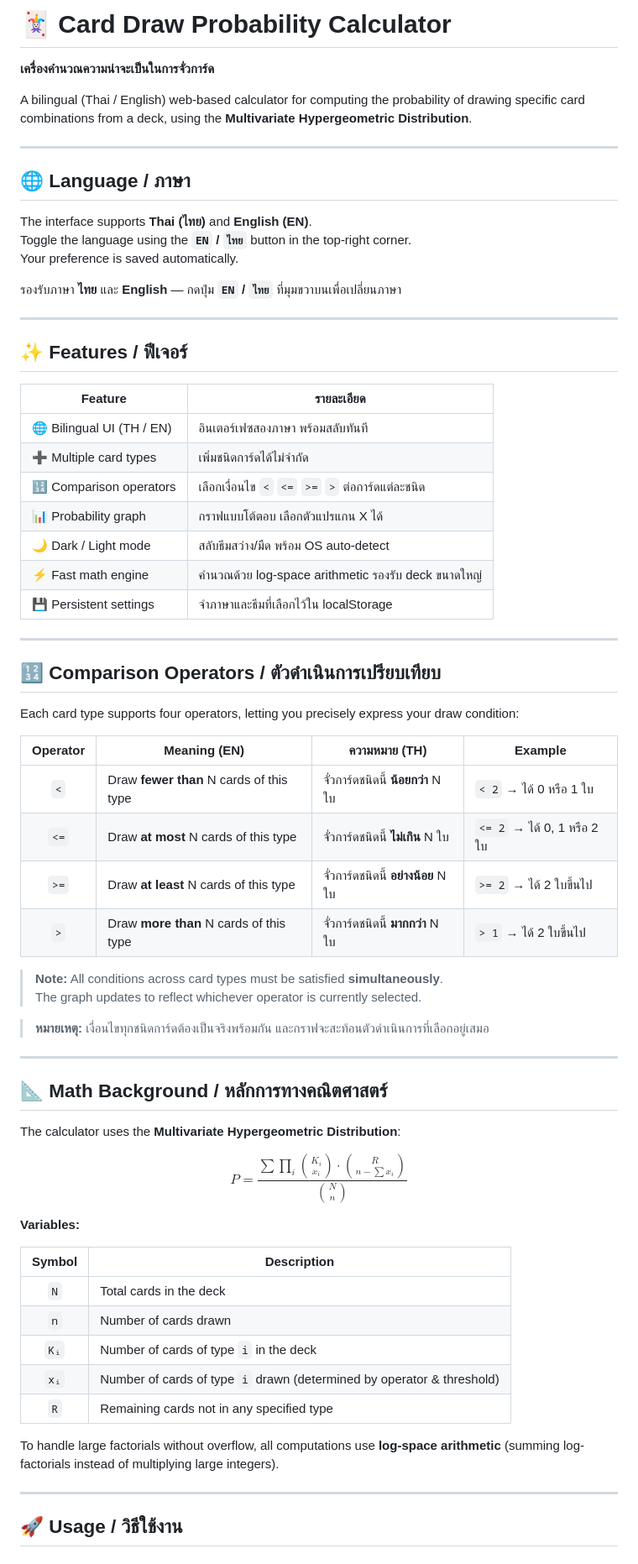
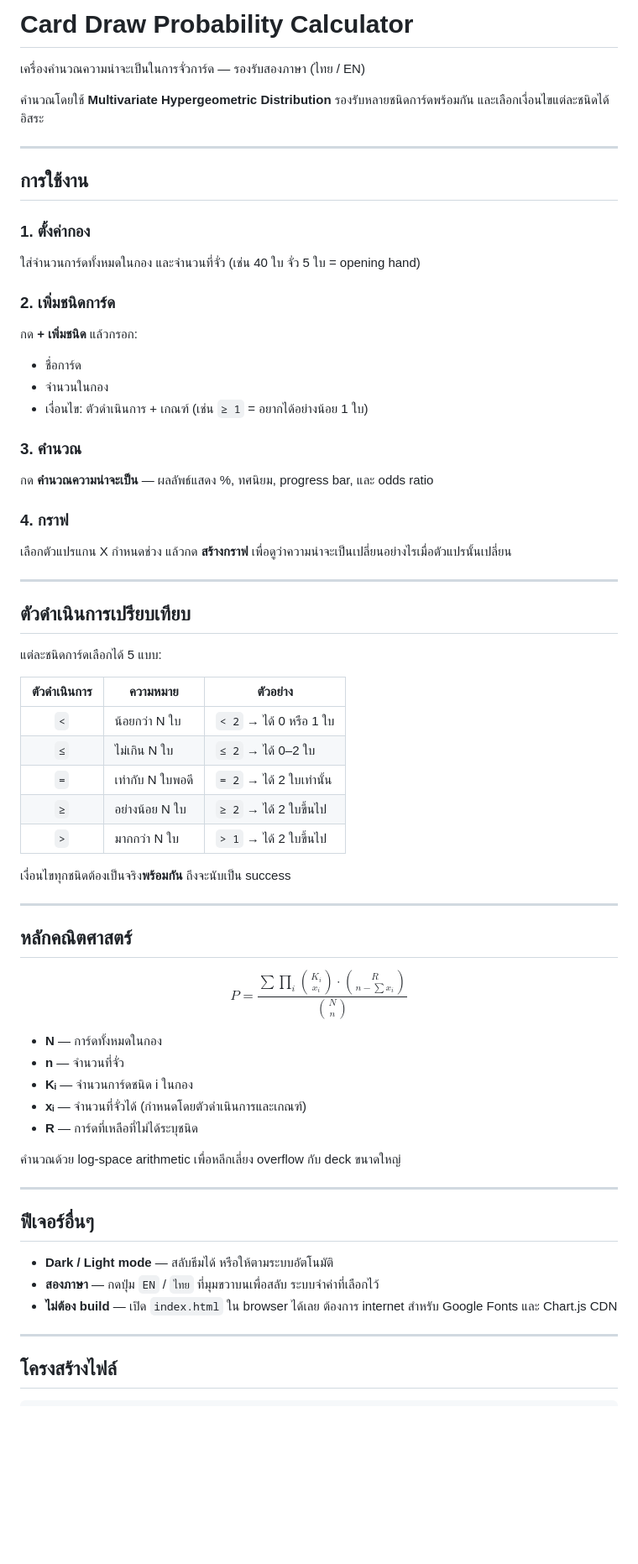
Before and after one commit to ThakornToon/DrawCardProb, a Markdown page: README.md, the part around one of its changes. Shown at 84% size. Rendered like a GitHub page; blank space fills up the shorter version.

Commit message:
fix : README.md update

```diff
--- a/README.md
+++ b/README.md
@@ -1,72 +1,67 @@
-# 🃏 Card Draw Probability Calculator
+# Card Draw Probability Calculator
 
-**เครื่องคำนวณความน่าจะเป็นในการจั่วการ์ด**
+เครื่องคำนวณความน่าจะเป็นในการจั่วการ์ด — รองรับสองภาษา (ไทย / EN)
 
-A bilingual (Thai / English) web-based calculator for computing the probability of drawing specific card combinations from a deck, using the **Multivariate Hypergeometric Distribution**.
+คำนวณโดยใช้ **Multivariate Hypergeometric Distribution** รองรับหลายชนิดการ์ดพร้อมกัน และเลือกเงื่อนไขแต่ละชนิดได้อิสระ
 
 ---
 
-## 🌐 Language / ภาษา
+## การใช้งาน
 
-The interface supports **Thai (ไทย)** and **English (EN)**.
-Toggle the language using the **`EN` / `ไทย`** button in the top-right corner.
-Your preference is saved automatically.
+### 1. ตั้งค่ากอง
+ใส่จำนวนการ์ดทั้งหมดในกอง และจำนวนที่จั่ว (เช่น 40 ใบ จั่ว 5 ใบ = opening hand)
 
-รองรับภาษา **ไทย** และ **English** — กดปุ่ม **`EN` / `ไทย`** ที่มุมขวาบนเพื่อเปลี่ยนภาษา
+### 2. เพิ่มชนิดการ์ด
+กด **+ เพิ่มชนิด** แล้วกรอก:
+- ชื่อการ์ด
+- จำนวนในกอง
+- เงื่อนไข: ตัวดำเนินการ + เกณฑ์ (เช่น `≥ 1` = อยากได้อย่างน้อย 1 ใบ)
+
+### 3. คำนวณ
+กด **คำนวณความน่าจะเป็น** — ผลลัพธ์แสดง %, ทศนิยม, progress bar, และ odds ratio
+
+### 4. กราฟ
+เลือกตัวแปรแกน X กำหนดช่วง แล้วกด **สร้างกราฟ** เพื่อดูว่าความน่าจะเป็นเปลี่ยนอย่างไรเมื่อตัวแปรนั้นเปลี่ยน
 
 ---
 
-## ✨ Features / ฟีเจอร์
+## ตัวดำเนินการเปรียบเทียบ
 
-| Feature | รายละเอียด |
-|---|---|
-| 🌐 Bilingual UI (TH / EN) | อินเตอร์เฟซสองภาษา พร้อมสลับทันที |
-| ➕ Multiple card types | เพิ่มชนิดการ์ดได้ไม่จำกัด |
-| 🔢 Comparison operators | เลือกเงื่อนไข `<` `<=` `>=` `>` ต่อการ์ดแต่ละชนิด |
-| 📊 Probability graph | กราฟแบบโต้ตอบ เลือกตัวแปรแกน X ได้ |
-| 🌙 Dark / Light mode | สลับธีมสว่าง/มืด พร้อม OS auto-detect |
-| ⚡ Fast math engine | คำนวณด้วย log-space arithmetic รองรับ deck ขนาดใหญ่ |
-| 💾 Persistent settings | จำภาษาและธีมที่เลือกไว้ใน localStorage |
+แต่ละชนิดการ์ดเลือกได้ 5 แบบ:
+
+| ตัวดำเนินการ | ความหมาย | ตัวอย่าง |
+|:---:|---|---|
+| `<` | น้อยกว่า N ใบ | `< 2` → ได้ 0 หรือ 1 ใบ |
+| `≤` | ไม่เกิน N ใบ | `≤ 2` → ได้ 0–2 ใบ |
+| `=` | เท่ากับ N ใบพอดี | `= 2` → ได้ 2 ใบเท่านั้น |
+| `≥` | อย่างน้อย N ใบ | `≥ 2` → ได้ 2 ใบขึ้นไป |
+| `>` | มากกว่า N ใบ | `> 1` → ได้ 2 ใบขึ้นไป |
+
+เงื่อนไขทุกชนิดต้องเป็นจริง**พร้อมกัน** ถึงจะนับเป็น success
 
 ---
 
-## 🔢 Comparison Operators / ตัวดำเนินการเปรียบเทียบ
+## หลักคณิตศาสตร์
 
-Each card type supports four operators, letting you precisely express your draw condition:
+$$P = \frac{\sum \prod_{i} \binom{K_i}{x_i} \cdot \binom{R}{n - \sum x_i}}{\binom{N}{n}}$$
 
-| Operator | Meaning (EN) | ความหมาย (TH) | Example |
-|:---:|---|---|---|
-| `<` | Draw **fewer than** N cards of this type | จั่วการ์ดชนิดนี้ **น้อยกว่า** N ใบ | `< 2` → ได้ 0 หรือ 1 ใบ |
-| `<=` | Draw **at most** N cards of this type | จั่วการ์ดชนิดนี้ **ไม่เกิน** N ใบ | `<= 2` → ได้ 0, 1 หรือ 2 ใบ |
-| `>=` | Draw **at least** N cards of this type | จั่วการ์ดชนิดนี้ **อย่างน้อย** N ใบ | `>= 2` → ได้ 2 ใบขึ้นไป |
-| `>` | Draw **more than** N cards of this type | จั่วการ์ดชนิดนี้ **มากกว่า** N ใบ | `> 1` → ได้ 2 ใบขึ้นไป |
+- **N** — การ์ดทั้งหมดในกอง
+- **n** — จำนวนที่จั่ว
+- **Kᵢ** — จำนวนการ์ดชนิด i ในกอง
+- **xᵢ** — จำนวนที่จั่วได้ (กำหนดโดยตัวดำเนินการและเกณฑ์)
+- **R** — การ์ดที่เหลือที่ไม่ได้ระบุชนิด
 
-> **Note:** All conditions across card types must be satisfied **simultaneously**.
-> The graph updates to reflect whichever operator is currently selected.
-
-> **หมายเหตุ:** เงื่อนไขทุกชนิดการ์ดต้องเป็นจริงพร้อมกัน และกราฟจะสะท้อนตัวดำเนินการที่เลือกอยู่เสมอ
+คำนวณด้วย log-space arithmetic เพื่อหลีกเลี่ยง overflow กับ deck ขนาดใหญ่
 
 ---
 
-## 📐 Math Background / หลักการทางคณิตศาสตร์
+## ฟีเจอร์อื่นๆ
 
-The calculator uses the **Multivariate Hypergeometric Distribution**:
-
-$$P = \frac{\sum \prod_{i} \binom{K_i}{x_i} \cdot \binom{R}{n - \sum x_i}}{\binom{N}{n}}$$
-
-**Variables:**
-
-| Symbol | Description |
-|:---:|---|
-| `N` | Total cards in the deck |
-| `n` | Number of cards drawn |
-| `Kᵢ` | Number of cards of type `i` in the deck |
-| `xᵢ` | Number of cards of type `i` drawn (determined by operator & threshold) |
-| `R` | Remaining cards not in any specified type |
-
-To handle large factorials without overflow, all computations use **log-space arithmetic** (summing log-factorials instead of multiplying large integers).
+- **Dark / Light mode** — สลับธีมได้ หรือให้ตามระบบอัตโนมัติ
+- **สองภาษา** — กดปุ่ม `EN` / `ไทย` ที่มุมขวาบนเพื่อสลับ ระบบจำค่าที่เลือกไว้
+- **ไม่ต้อง build** — เปิด `index.html` ใน browser ได้เลย ต้องการ internet สำหรับ Google Fonts และ Chart.js CDN
 
 ---
 
-## 🚀 Usage / วิธีใช้งาน
+## โครงสร้างไฟล์
 
```
Also changed, not shown: other parts of README.md (+15 -65 lines).
